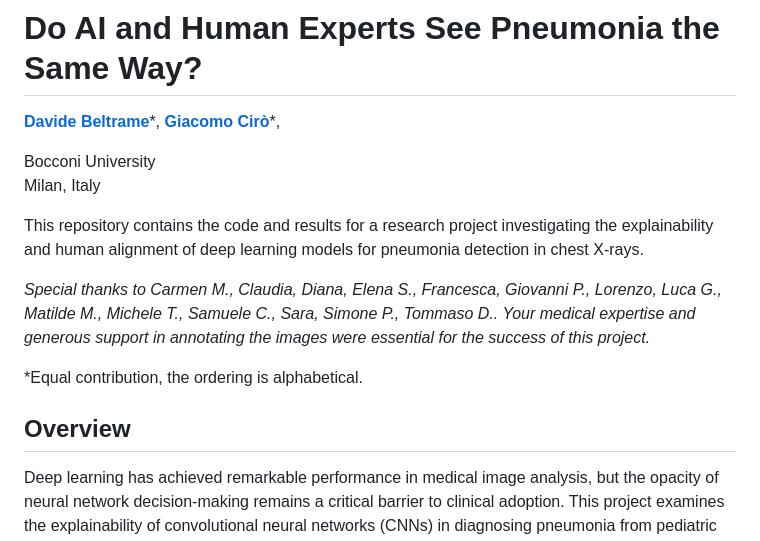
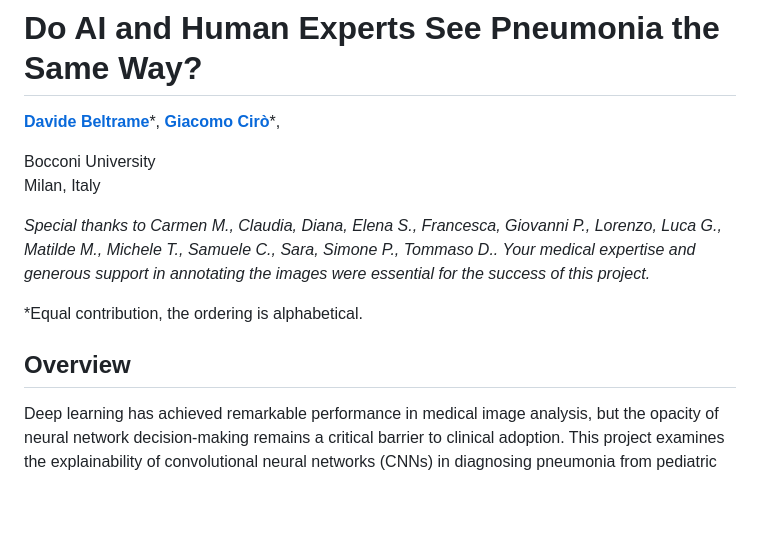
Before and after one commit to davide-beltrame/medimg-saliency-benchmark, a Markdown page: README.md, the part around the change. Drawn GitHub-style; blank space fills up the shorter version.

```diff
--- a/README.md
+++ b/README.md
@@ -5,13 +5,11 @@
 Bocconi University
 Milan, Italy
 
-This repository contains the code and results for a research project investigating the explainability and human alignment of deep learning models for pneumonia detection in chest X-rays.
-
 *Special thanks to Carmen M., Claudia, Diana, Elena S., Francesca, Giovanni P., Lorenzo, Luca G., Matilde M., Michele T., Samuele C., Sara, Simone P., Tommaso D.. Your medical expertise and generous support in annotating the images were essential for the success of this project.*
 
 *Equal contribution, the ordering is alphabetical.
+
 ## Overview
-
 Deep learning has achieved remarkable performance in medical image analysis, but the opacity of neural network decision-making remains a critical barrier to clinical adoption. This project examines the explainability of convolutional neural networks (CNNs) in diagnosing pneumonia from pediatric chest X-ray images by comparing the regions they deem important with those identified by medical experts.
 
 1. **How do different CNN architectures compare in pneumonia classification performance?**
```
